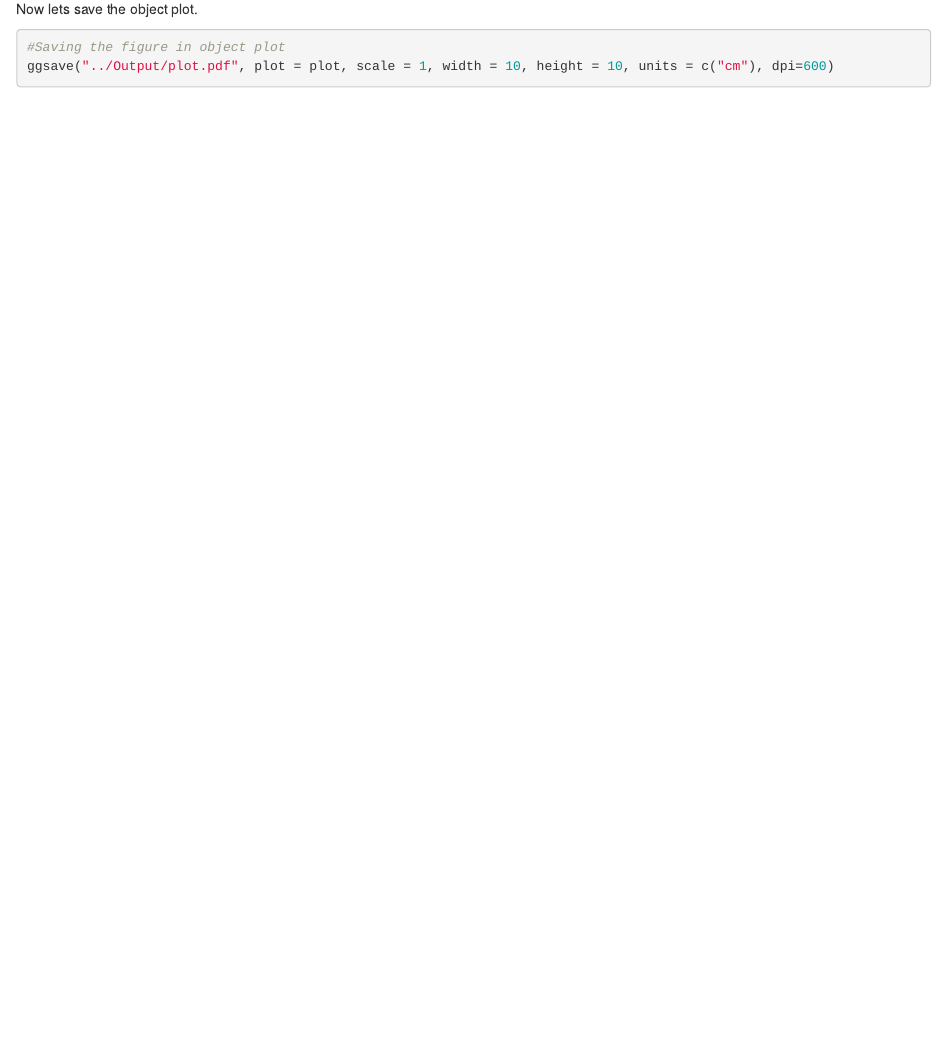
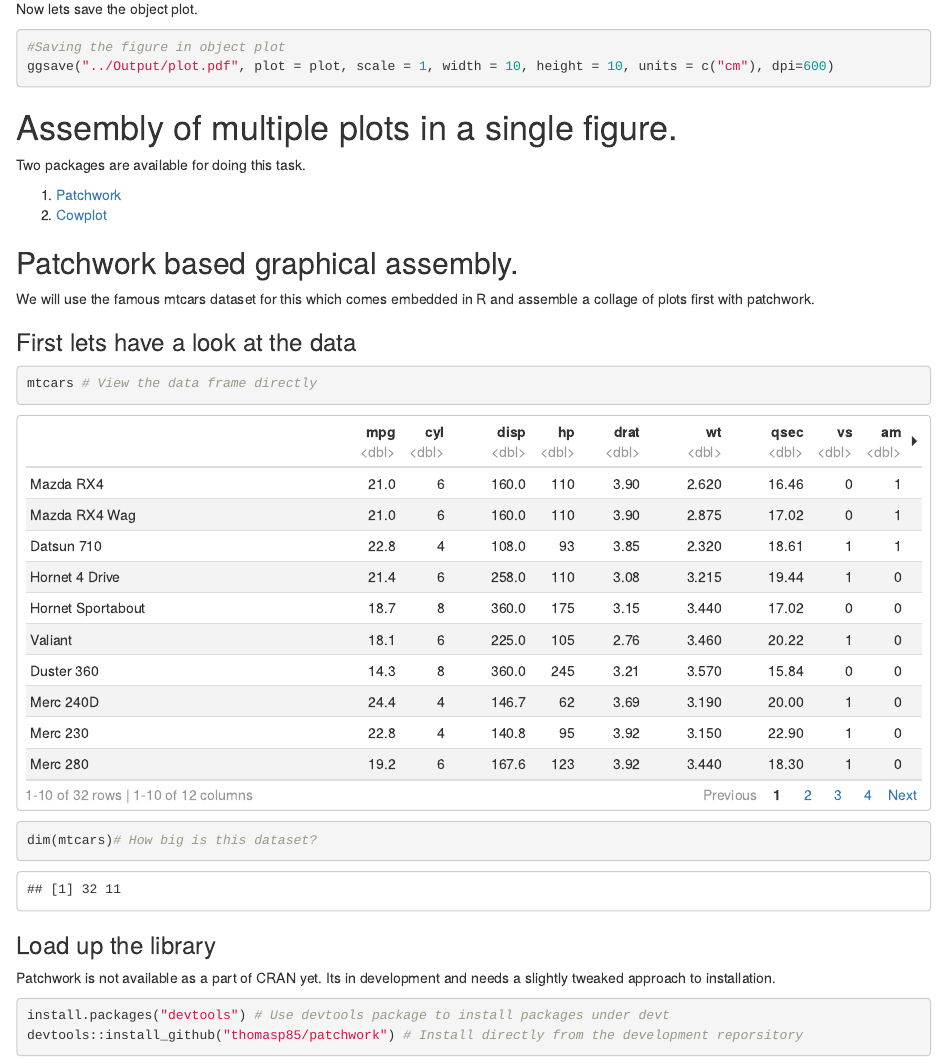
Before and after one commit to somakchowdhury/pbt_learns_tidyverse, an R Markdown document (scripts/Part_3_scripts_solved.Rmd): the page in a window 1100 px wide, from 10180 px down. Rendered offline with R 4.5, knitr and Pandoc, with nearby package versions.

Commit message:
Added patchwork package installation instructions.

````diff
--- a/scripts/Part_3_scripts_solved.Rmd
+++ b/scripts/Part_3_scripts_solved.Rmd
@@ -207,3 +207,30 @@ Now lets save the object plot.
 #Saving the figure in object plot
 ggsave("../Output/plot.pdf", plot = plot, scale = 1, width = 10, height = 10, units = c("cm"), dpi=600)
 ```
+
+# Assembly of multiple plots in a single figure.
+
+Two packages are available for doing this task.
+
+1. [Patchwork](https://patchwork.data-imaginist.com/index.html)
+2. [Cowplot](https://wilkelab.org/cowplot/index.html)
+
+## Patchwork based graphical assembly.
+
+We will use the famous mtcars dataset for this which comes embedded in R and assemble a collage of plots first with patchwork.
+
+### First lets have a look at the data
+
+```{r Look at the mtcars data set}
+mtcars # View the data frame directly
+dim(mtcars)# How big is this dataset?
+```
+
+### Load up the library
+
+Patchwork is not available as a part of CRAN yet. Its in development and needs a slightly tweaked approach to installation.
+
+```{r Installing Patchwork and loading the library}
+install.packages("devtools") # Use devtools package to install packages under devt
+devtools::install_github("thomasp85/patchwork") # Install directly from the development reporsitory
+```
````
Also changed, not shown: scripts/Part_3_scripts_solved.html (added).
